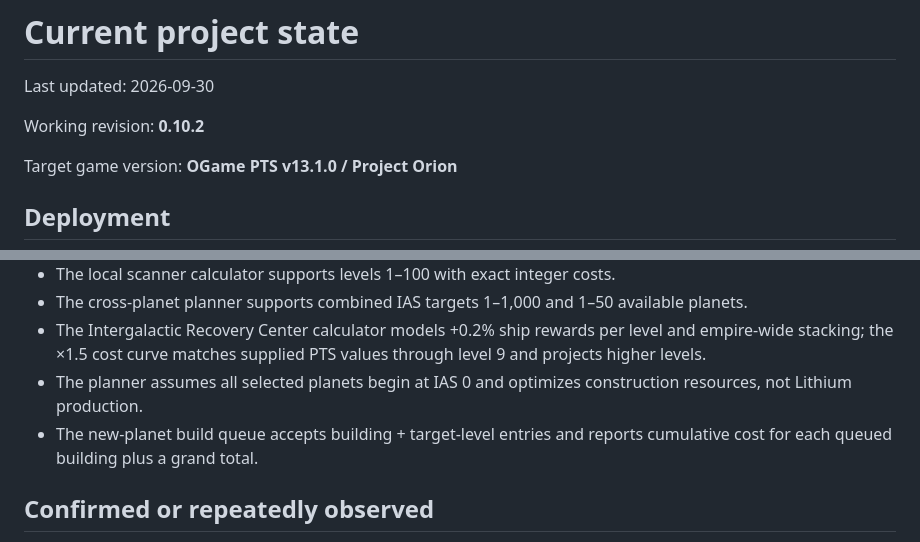
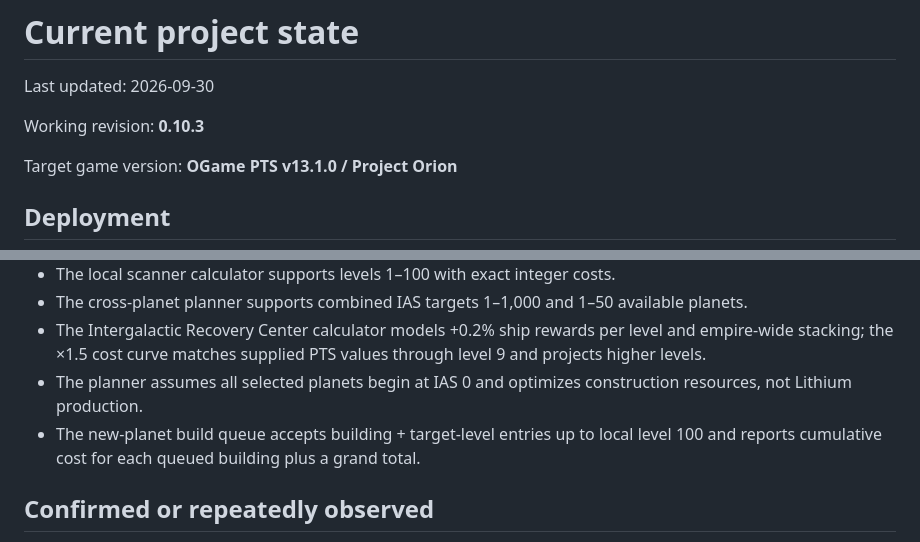
Before and after one commit to TheIlluminate92/ogame-project-orion, a Markdown page: docs/CURRENT_STATE.md, 2 parts joined by grey strips. GitHub-like rendering.

Commit message:
Update current state for v0.10.3

```diff
--- a/docs/CURRENT_STATE.md
+++ b/docs/CURRENT_STATE.md
@@ -2,7 +2,7 @@
 
 Last updated: 2026-09-30
 
-Working revision: **0.10.2**
+Working revision: **0.10.3**
 
 Target game version: **OGame PTS v13.1.0 / Project Orion**
 
@@ -23,7 +23,7 @@ Future revisions should be treated as published only after the Pages build and t
 - The cross-planet planner supports combined IAS targets 1–1,000 and 1–50 available planets.
 - The Intergalactic Recovery Center calculator models +0.2% ship rewards per level and empire-wide stacking; the ×1.5 cost curve matches supplied PTS values through level 9 and projects higher levels.
 - The planner assumes all selected planets begin at IAS 0 and optimizes construction resources, not Lithium production.
-- The new-planet build queue accepts building + target-level entries and reports cumulative cost for each queued building plus a grand total.
+- The new-planet build queue accepts building + target-level entries up to local level 100 and reports cumulative cost for each queued building plus a grand total.
 
 ## Confirmed or repeatedly observed
 
```
Also changed, not shown: other parts of docs/CURRENT_STATE.md (+1 -1 lines).
